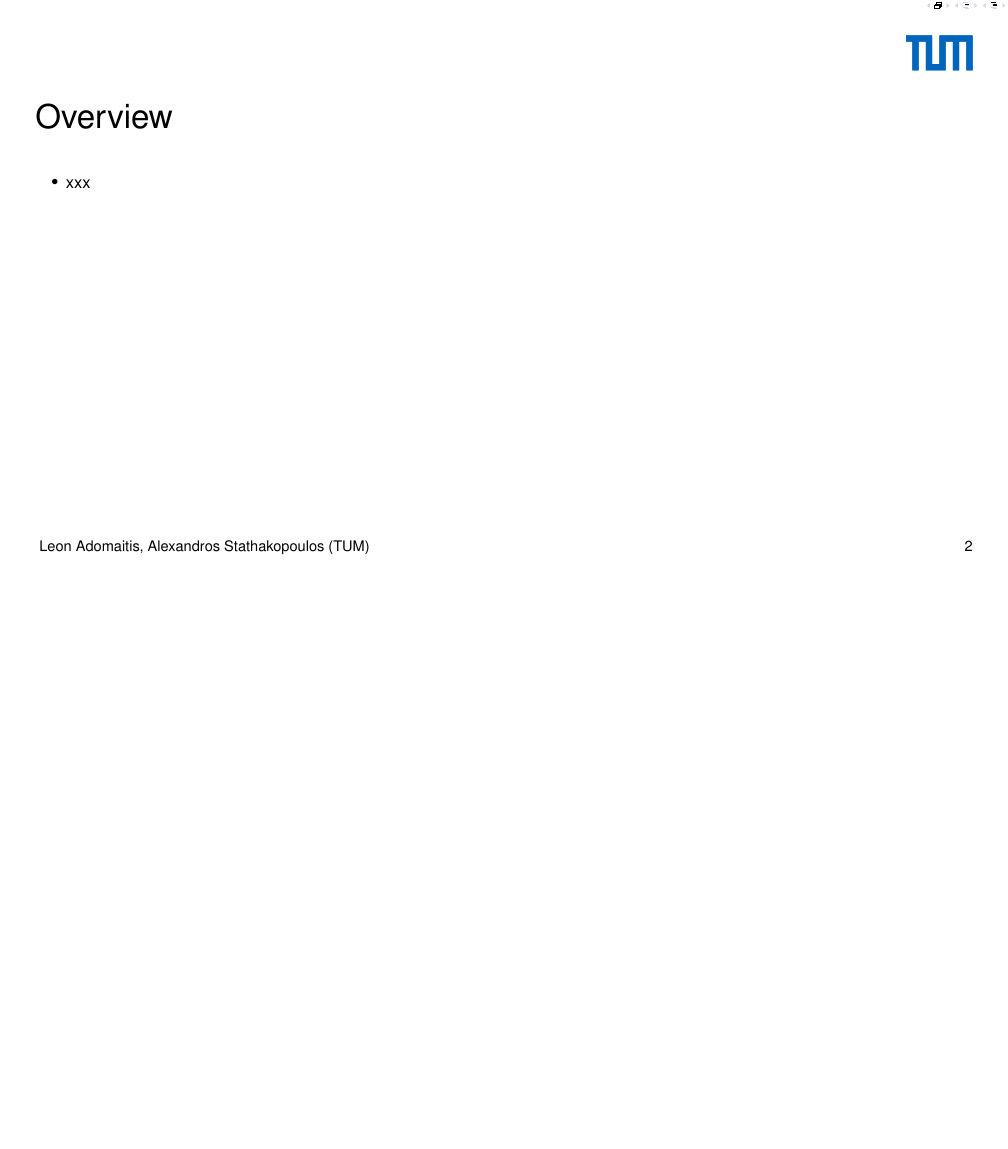
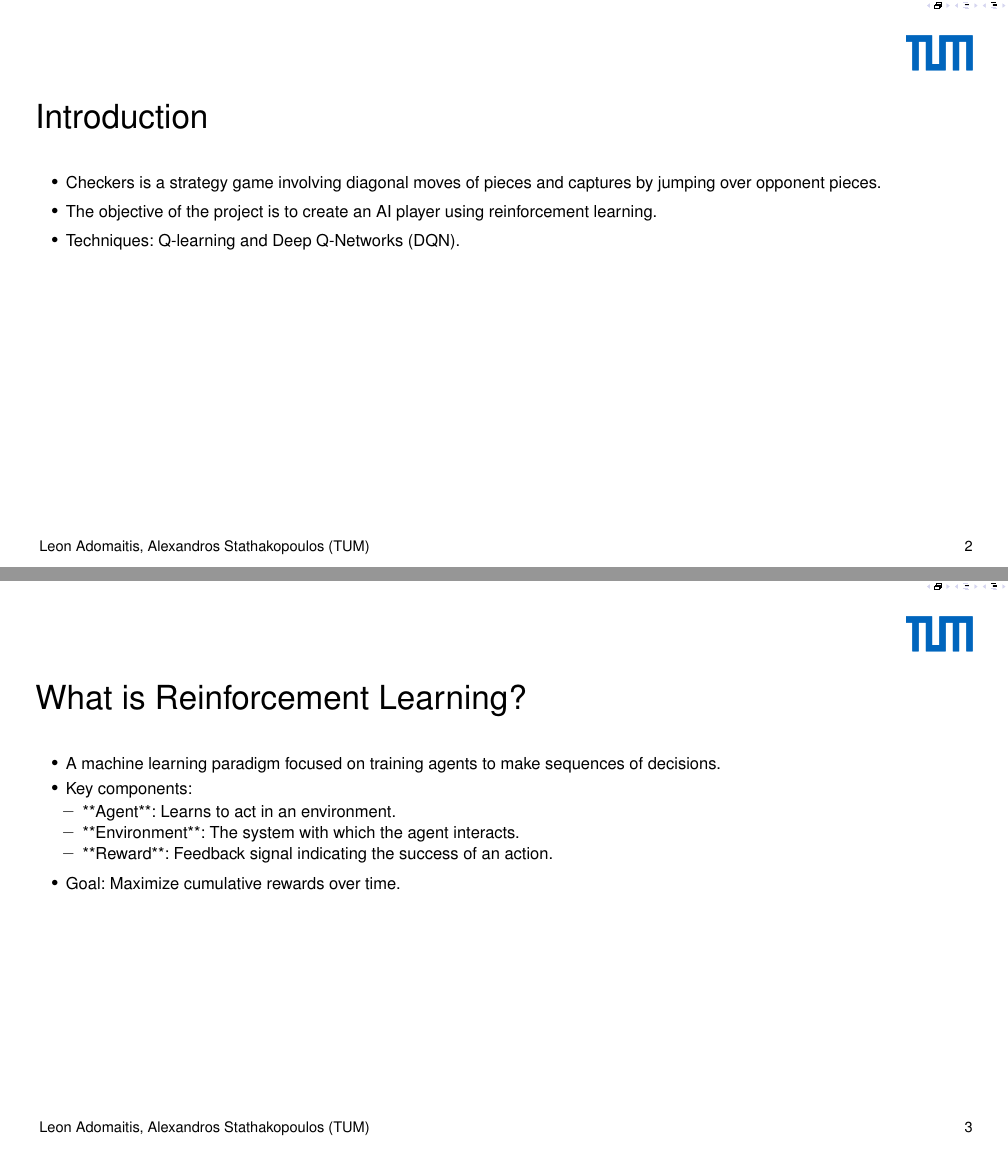
Before and after one commit to mohanadkandil/rl-tum, a LaTeX poster (presentation/presentation.tex): page 2 of 4 before the commit and pages 2 and 3 of 7 after it, the two joined at a grey line, the shorter picture padded with empty space. Compiled offline with pdfLaTeX.

Commit message:
add simple structure and some slides intro, background, and future work

```diff
--- a/presentation/presentation.tex
+++ b/presentation/presentation.tex
@@ -54,7 +54,27 @@
 
 
 \begin{frame}
-    \frametitle{Overview}
-    \vspace{0.5cm}
+	\frametitle{Introduction}
+	\vspace{0.5cm}
 	\begin{itemize}
-		\item xxx
+		\item Checkers is a strategy game involving diagonal moves of pieces and captures by jumping over opponent pieces.
+		\item The objective of the project is to create an AI player using reinforcement learning.
+		\item Techniques: Q-learning and Deep Q-Networks (DQN).
+	\end{itemize}
+\end{frame}
+
+
+\begin{frame}
+	\frametitle{What is Reinforcement Learning?}
+	\vspace{0.5cm}
+	\begin{itemize}
+		\item A machine learning paradigm focused on training agents to make sequences of decisions.
+		\item Key components:
+		\begin{itemize}
+			\item **Agent**: Learns to act in an environment.
+			\item **Environment**: The system with which the agent interacts.
+			\item **Reward**: Feedback signal indicating the success of an action.
+		\end{itemize}
+		\item Goal: Maximize cumulative rewards over time.
+	\end{itemize}
+\end{frame}
```
Also changed, not shown: presentation/presentation.tex (22 more changed lines).
